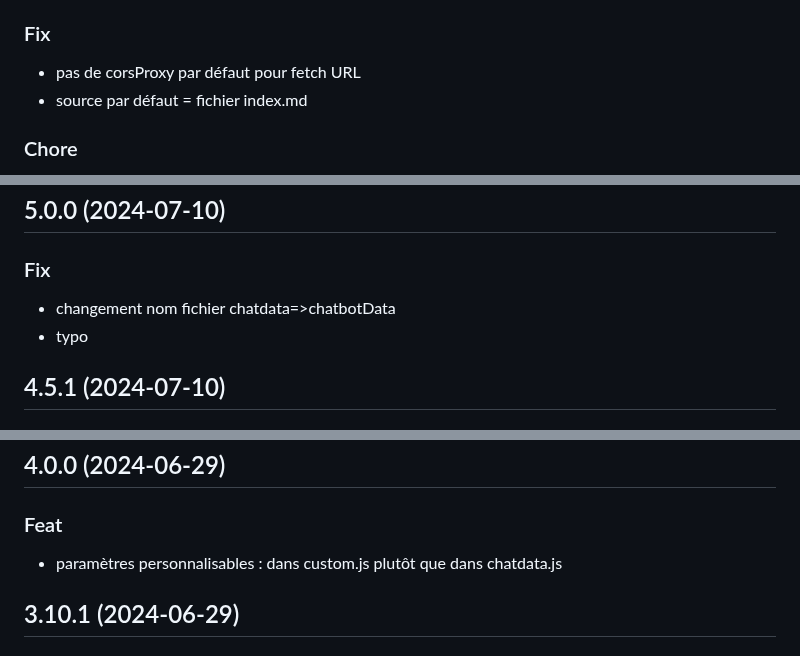
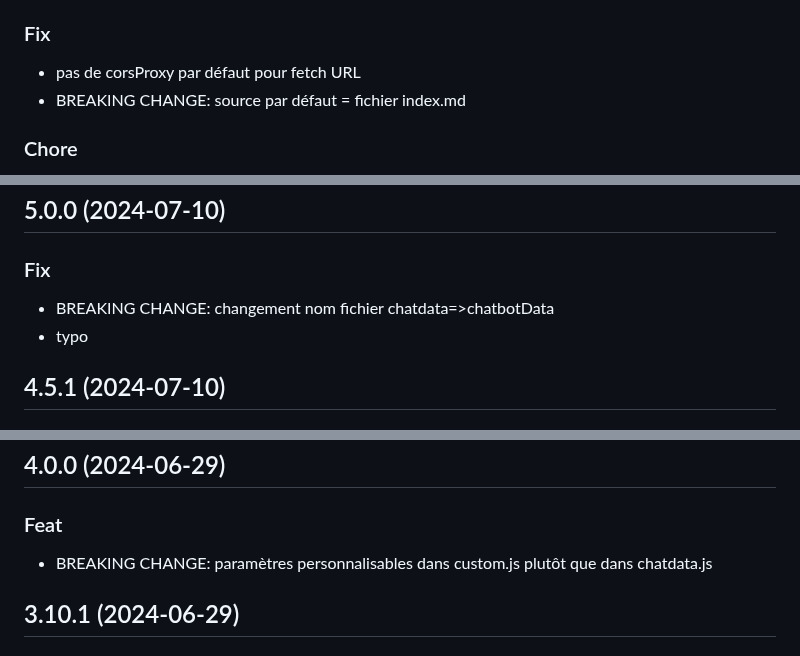
Before and after one commit to eyssette/chatMD, a Markdown page: CHANGELOG.md, 3 parts joined by grey strips. Drawn GitHub-style.

```diff
--- a/CHANGELOG.md
+++ b/CHANGELOG.md
@@ -20,7 +20,7 @@
 ### Fix
 
 - pas de corsProxy par défaut pour fetch URL
-- source par défaut = fichier index.md
+- BREAKING CHANGE: source par défaut = fichier index.md
 
 ### Chore
 
@@ -496,7 +498,7 @@
 
 ### Fix
 
-- changement nom fichier chatdata=&gt;chatbotData
+- BREAKING CHANGE: changement nom fichier chatdata=&gt;chatbotData
 - typo
 
 ## 4.5.1 (2024-07-10)
@@ -618,7 +620,7 @@
 
 ### Feat
 
-- paramètres personnalisables : dans custom.js plutôt que dans chatdata.js
+- BREAKING CHANGE: paramètres personnalisables dans custom.js plutôt que dans chatdata.js
 
 ## 3.10.1 (2024-06-29)
 
```
Also changed, not shown: other parts of CHANGELOG.md (+5 -1 lines).
